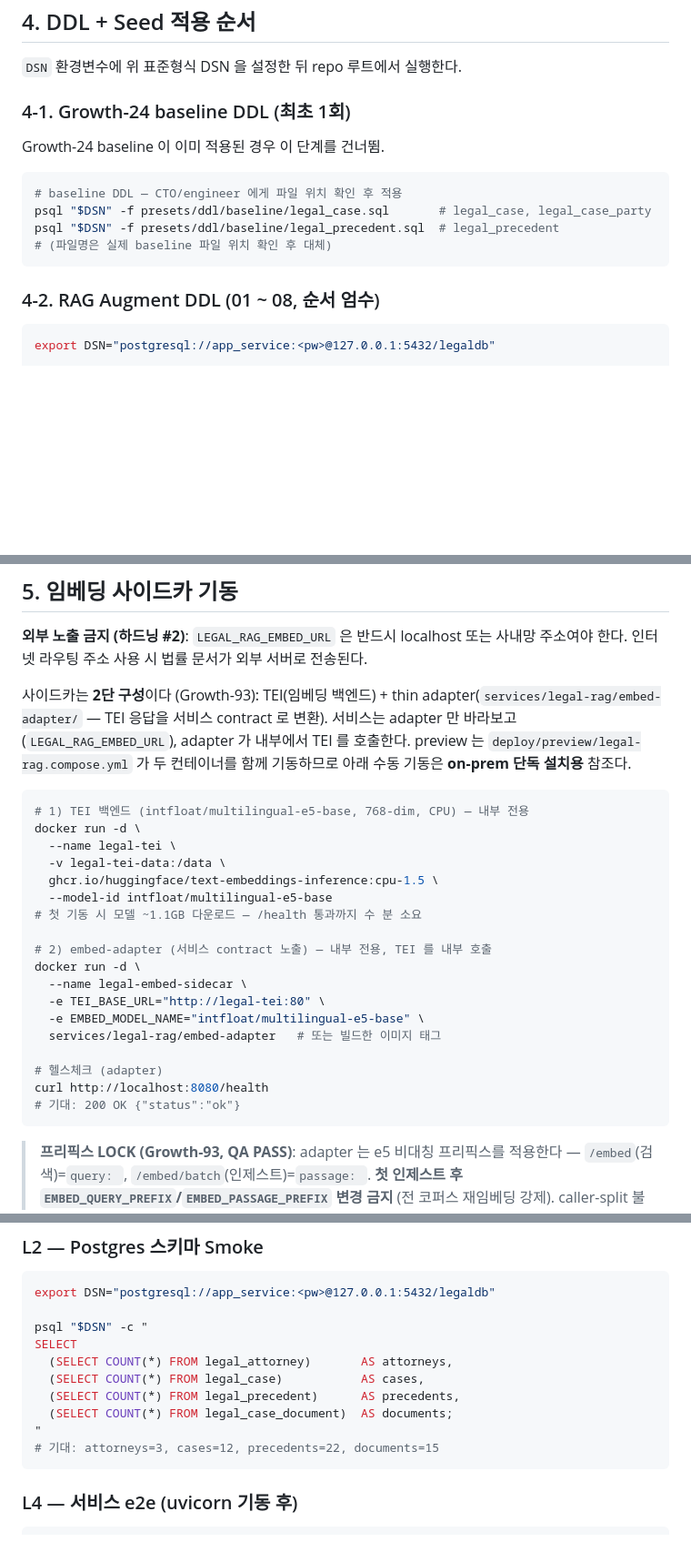
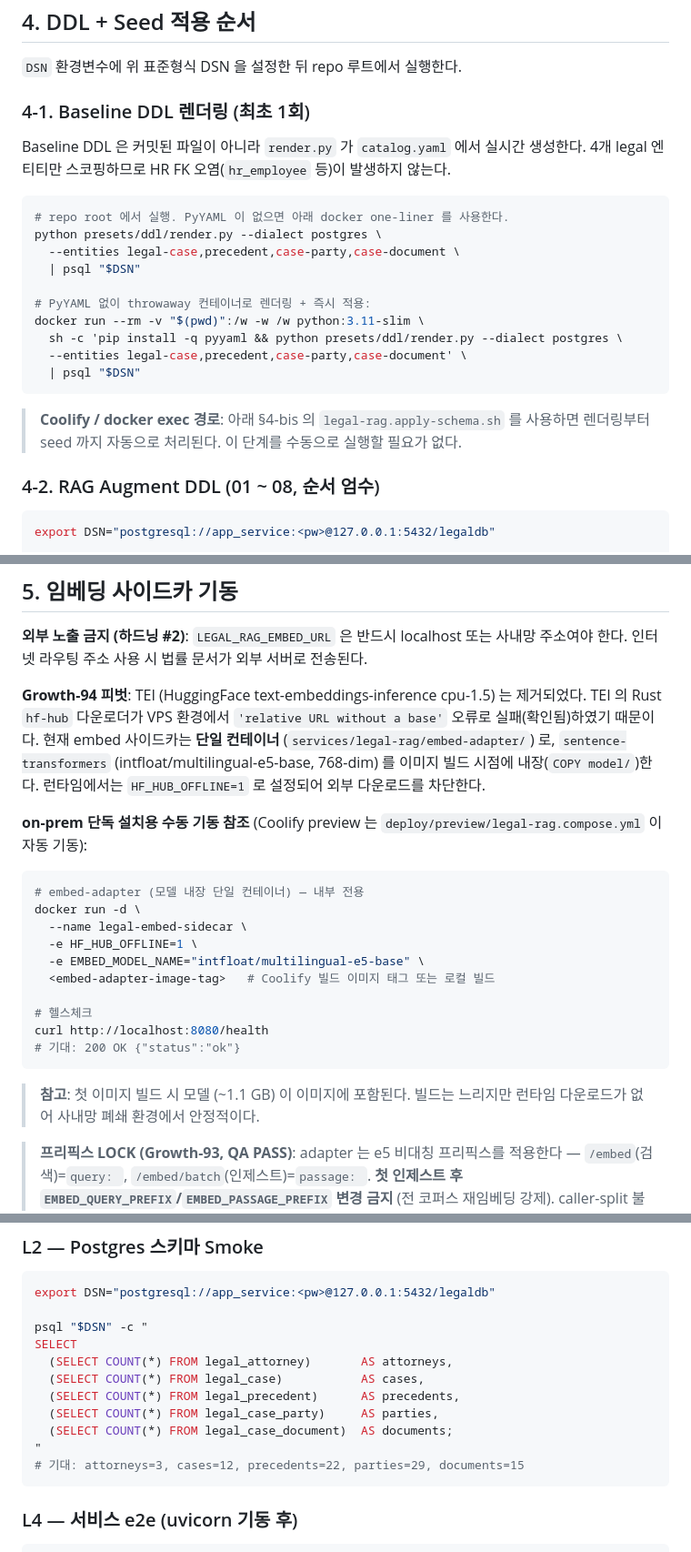
Before and after one commit to JasonMMo/compounding-stack-harness, a Markdown page: docs/runbooks/legal-rag-install.md, 3 parts joined by grey strips. Shown at 91% size. Rendered like a GitHub page; blank space fills up the shorter version.

````diff
--- a/docs/runbooks/legal-rag-install.md
+++ b/docs/runbooks/legal-rag-install.md
@@ -108,16 +108,24 @@ postgresql://app_service:<strong-password>@127.0.0.1:5432/legaldb
 
 `DSN` 환경변수에 위 표준형식 DSN 을 설정한 뒤 repo 루트에서 실행한다.
 
-### 4-1. Growth-24 baseline DDL (최초 1회)
+### 4-1. Baseline DDL 렌더링 (최초 1회)
 
-Growth-24 baseline 이 이미 적용된 경우 이 단계를 건너뜀.
+Baseline DDL 은 커밋된 파일이 아니라 `render.py` 가 `catalog.yaml` 에서 실시간 생성한다. 4개 legal 엔티티만 스코핑하므로 HR FK 오염(`hr_employee` 등)이 발생하지 않는다.
 
 ```bash
-# baseline DDL — CTO/engineer 에게 파일 위치 확인 후 적용
-psql "$DSN" -f presets/ddl/baseline/legal_case.sql       # legal_case, legal_case_party
-psql "$DSN" -f presets/ddl/baseline/legal_precedent.sql  # legal_precedent
-# (파일명은 실제 baseline 파일 위치 확인 후 대체)
+# repo root 에서 실행. PyYAML 이 없으면 아래 docker one-liner 를 사용한다.
+python presets/ddl/render.py --dialect postgres \
+  --entities legal-case,precedent,case-party,case-document \
+  | psql "$DSN"
+
+# PyYAML 없이 throwaway 컨테이너로 렌더링 + 즉시 적용:
+docker run --rm -v "$(pwd)":/w -w /w python:3.11-slim \
+  sh -c 'pip install -q pyyaml && python presets/ddl/render.py --dialect postgres \
+  --entities legal-case,precedent,case-party,case-document' \
+  | psql "$DSN"
 ```
+
+> **Coolify / docker exec 경로**: 아래 §4-bis 의 `legal-rag.apply-schema.sh` 를 사용하면 렌더링부터 seed 까지 자동으로 처리된다. 이 단계를 수동으로 실행할 필요가 없다.
 
 ### 4-2. RAG Augment DDL (01 ~ 08, 순서 엄수)
 
@@ -192,28 +242,24 @@ SELECT COUNT(*) FROM legal_case;  -- 기대: 12
 
 **외부 노출 금지 (하드닝 #2)**: `LEGAL_RAG_EMBED_URL` 은 반드시 localhost 또는 사내망 주소여야 한다. 인터넷 라우팅 주소 사용 시 법률 문서가 외부 서버로 전송된다.
 
-사이드카는 **2단 구성**이다 (Growth-93): TEI(임베딩 백엔드) + thin adapter(`services/legal-rag/embed-adapter/` — TEI 응답을 서비스 contract 로 변환). 서비스는 adapter 만 바라보고(`LEGAL_RAG_EMBED_URL`), adapter 가 내부에서 TEI 를 호출한다. preview 는 `deploy/preview/legal-rag.compose.yml` 가 두 컨테이너를 함께 기동하므로 아래 수동 기동은 **on-prem 단독 설치용** 참조다.
+**Growth-94 피벗**: TEI (HuggingFace text-embeddings-inference cpu-1.5) 는 제거되었다. TEI 의 Rust `hf-hub` 다운로더가 VPS 환경에서 `'relative URL without a base'` 오류로 실패(확인됨)하였기 때문이다. 현재 embed 사이드카는 **단일 컨테이너** (`services/legal-rag/embed-adapter/`) 로, `sentence-transformers` (intfloat/multilingual-e5-base, 768-dim) 를 이미지 빌드 시점에 내장(`COPY model/`)한다. 런타임에서는 `HF_HUB_OFFLINE=1` 로 설정되어 외부 다운로드를 차단한다.
+
+**on-prem 단독 설치용 수동 기동 참조** (Coolify preview 는 `deploy/preview/legal-rag.compose.yml` 이 자동 기동):
 
 ```bash
-# 1) TEI 백엔드 (intfloat/multilingual-e5-base, 768-dim, CPU) — 내부 전용
-docker run -d \
-  --name legal-tei \
-  -v legal-tei-data:/data \
-  ghcr.io/huggingface/text-embeddings-inference:cpu-1.5 \
-  --model-id intfloat/multilingual-e5-base
-# 첫 기동 시 모델 ~1.1GB 다운로드 — /health 통과까지 수 분 소요
-
-# 2) embed-adapter (서비스 contract 노출) — 내부 전용, TEI 를 내부 호출
+# embed-adapter (모델 내장 단일 컨테이너) — 내부 전용
 docker run -d \
   --name legal-embed-sidecar \
-  -e TEI_BASE_URL="http://legal-tei:80" \
+  -e HF_HUB_OFFLINE=1 \
   -e EMBED_MODEL_NAME="intfloat/multilingual-e5-base" \
-  services/legal-rag/embed-adapter   # 또는 빌드한 이미지 태그
+  <embed-adapter-image-tag>   # Coolify 빌드 이미지 태그 또는 로컬 빌드
 
-# 헬스체크 (adapter)
+# 헬스체크
 curl http://localhost:8080/health
 # 기대: 200 OK {"status":"ok"}
 ```
+
+> **참고**: 첫 이미지 빌드 시 모델 (~1.1 GB) 이 이미지에 포함된다. 빌드는 느리지만 런타임 다운로드가 없어 사내망 폐쇄 환경에서 안정적이다.
 
 > **프리픽스 LOCK (Growth-93, QA PASS)**: adapter 는 e5 비대칭 프리픽스를 적용한다 — `/embed`(검색)=`query: `, `/embed/batch`(인제스트)=`passage: `. **첫 인제스트 후 `EMBED_QUERY_PREFIX`/`EMBED_PASSAGE_PREFIX` 변경 금지** (전 코퍼스 재임베딩 강제). caller-split 불변식은 가드 G-87 로 강제.
 
@@ -482,9 +528,10 @@ SELECT
   (SELECT COUNT(*) FROM legal_attorney)       AS attorneys,
   (SELECT COUNT(*) FROM legal_case)           AS cases,
   (SELECT COUNT(*) FROM legal_precedent)      AS precedents,
+  (SELECT COUNT(*) FROM legal_case_party)     AS parties,
   (SELECT COUNT(*) FROM legal_case_document)  AS documents;
 "
-# 기대: attorneys=3, cases=12, precedents=22, documents=15
+# 기대: attorneys=3, cases=12, precedents=22, parties=29, documents=15
 ```
 
 ### L4 — 서비스 e2e (uvicorn 기동 후)
````
Also changed, not shown: other parts of docs/runbooks/legal-rag-install.md (+44 -2 lines).
